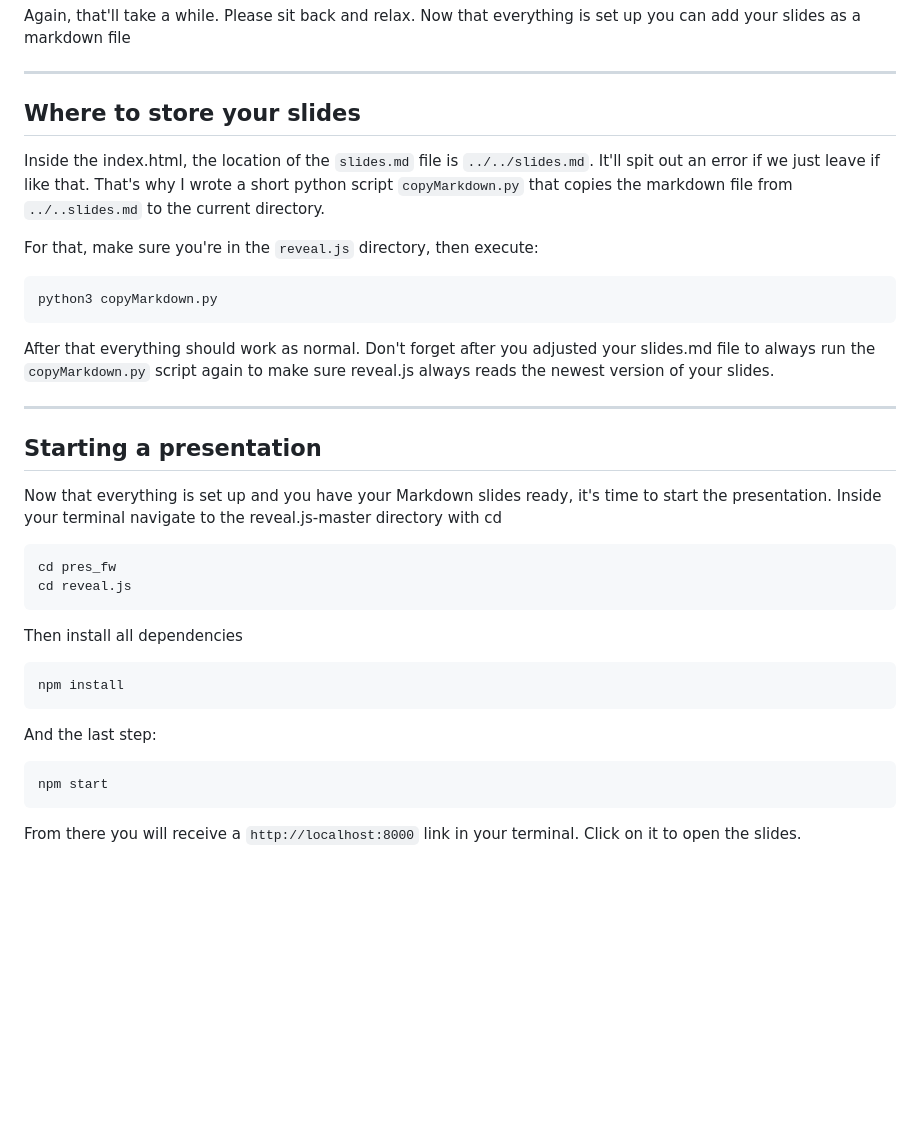
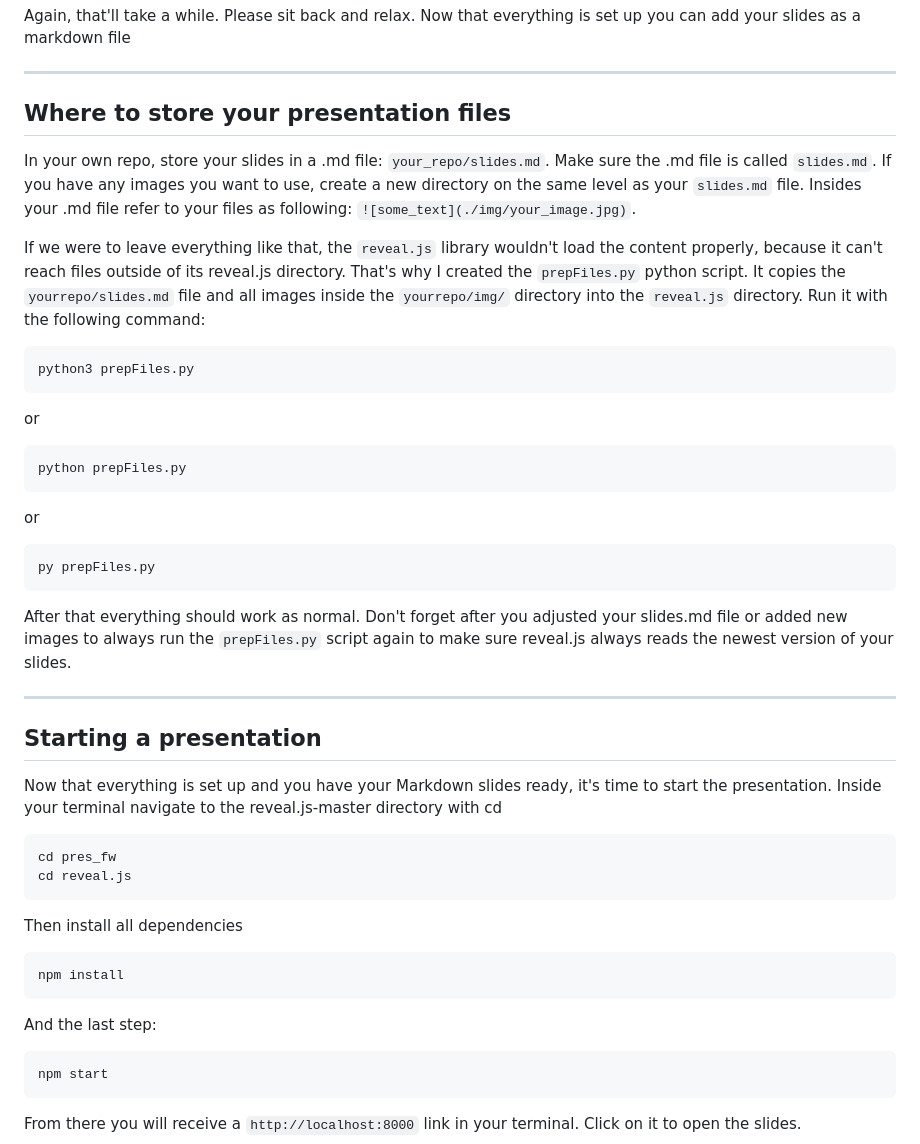
Before and after one commit to davorluc/pres_fw, a Markdown page: README.md, the part around the change. Rendered like a GitHub page; blank space fills up the shorter version.

````diff
--- a/README.md
+++ b/README.md
@@ -33,17 +33,29 @@ Again, that'll take a while. Please sit back and relax. Now that everything is s
 
 ---
 
-## Where to store your slides
+## Where to store your presentation files
 
-Inside the index.html, the location of the `slides.md` file is `../../slides.md`. It'll spit out an error if we just leave if like that. That's why I wrote a short python script `copyMarkdown.py` that copies the markdown file from `../..slides.md` to the current directory.
+In your own repo, store your slides in a .md file: `your_repo/slides.md`. Make sure the .md file is called `slides.md`. If you have any images you want to use, create a new directory on the same level as your `slides.md` file. Insides your .md file refer to your files as following: `![some_text](./img/your_image.jpg)`.
 
-For that, make sure you're in the `reveal.js` directory, then execute:
+If we were to leave everything like that, the `reveal.js` library wouldn't load the content properly, because it can't reach files outside of its reveal.js directory. That's why I created the `prepFiles.py` python script. It copies the `yourrepo/slides.md` file and all images inside the `yourrepo/img/` directory into the `reveal.js` directory. Run it with the following command:
 
 ```
-python3 copyMarkdown.py
+python3 prepFiles.py
 ```
 
-After that everything should work as normal. Don't forget after you adjusted your slides.md file to always run the `copyMarkdown.py` script again to make sure reveal.js always reads the newest version of your slides.
+or
+
+```
+python prepFiles.py
+```
+
+or
+
+```
+py prepFiles.py
+```
+
+After that everything should work as normal. Don't forget after you adjusted your slides.md file or added new images to always run the `prepFiles.py` script again to make sure reveal.js always reads the newest version of your slides.
 
 ---
 
@@ -57,11 +69,13 @@ cd reveal.js
 ```
 
 Then install all dependencies
+
 ```
 npm install
 ```
 
 And the last step:
+
 ```
 npm start
 ```
````
